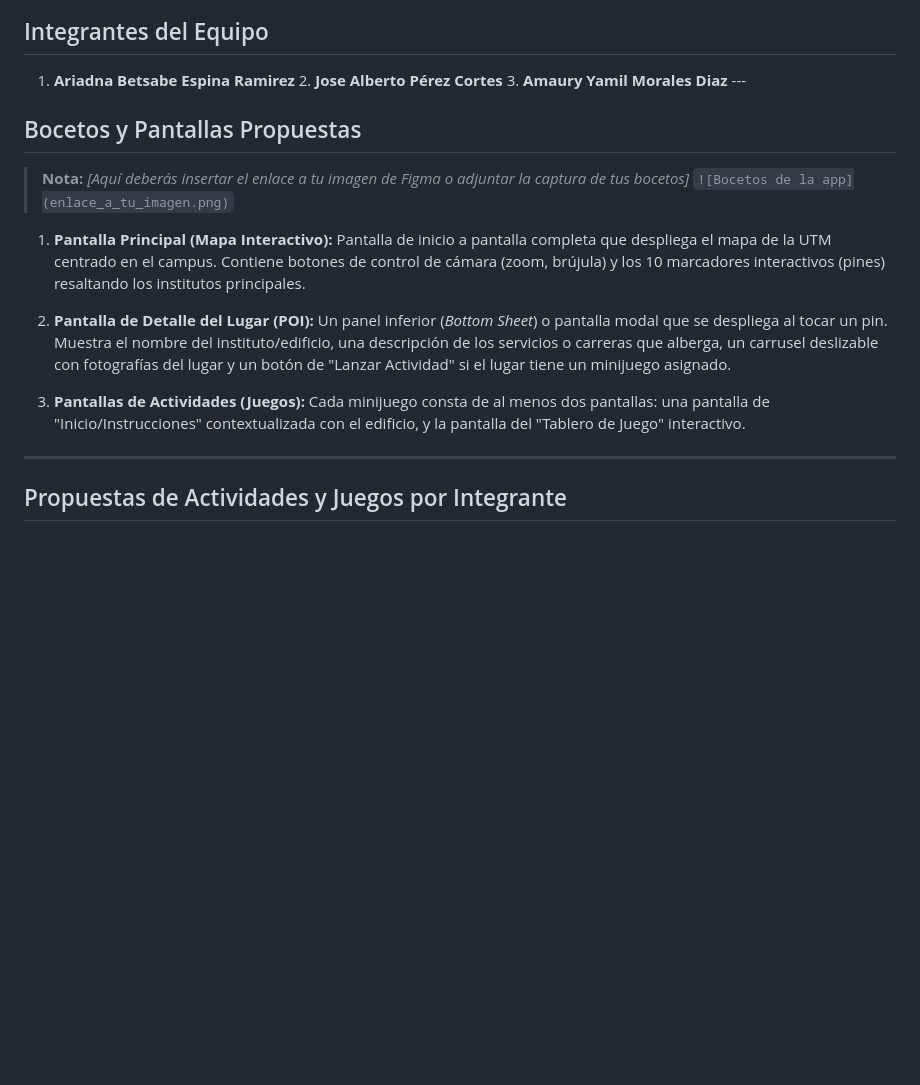
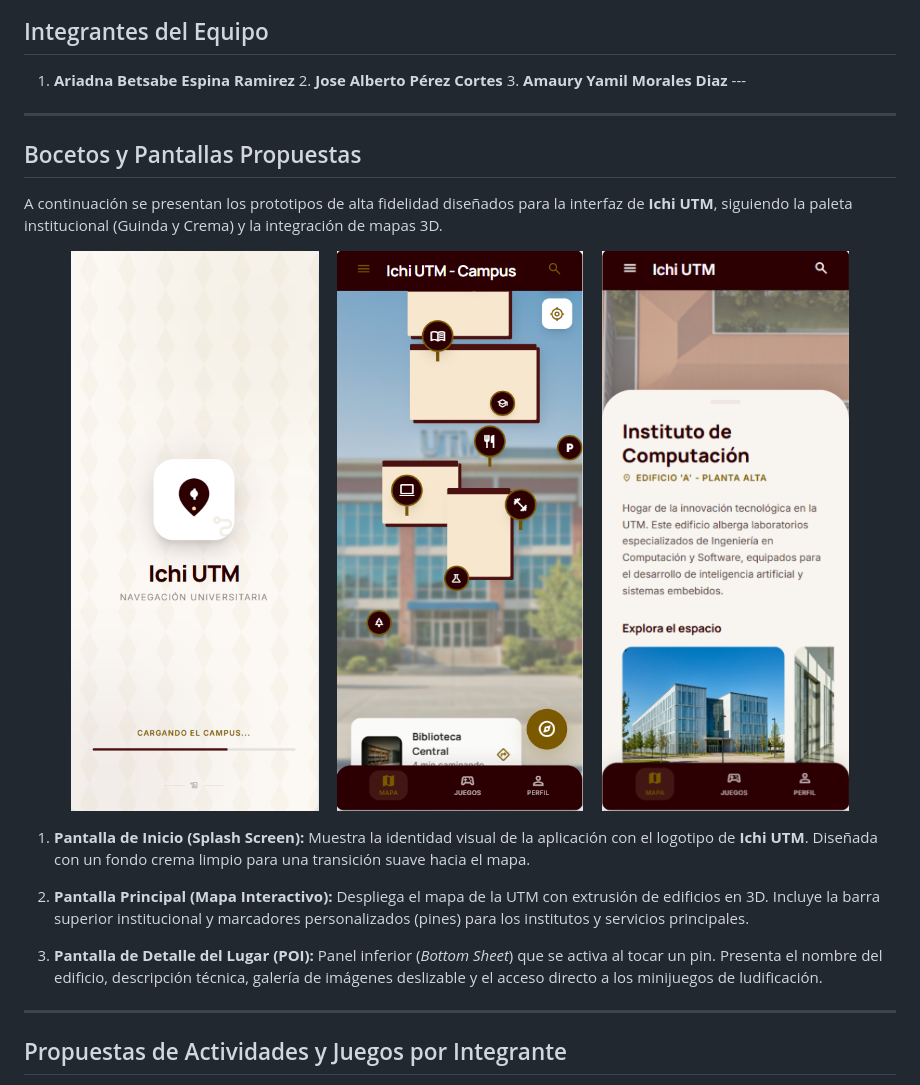
Before and after one commit to Perezcortes/Ichi-UTM, a Markdown page: README.md, the part around the change. GitHub-like rendering; blank space fills up the shorter version.

Commit message:
Prototipos

```diff
--- a/README.md
+++ b/README.md
@@ -28,19 +28,26 @@ La aplicación integra un mapa satelital interactivo del campus con elementos tr
 ## Integrantes del Equipo
 1. **Ariadna Betsabe Espina Ramirez** 2. **Jose Alberto Pérez Cortes** 3. **Amaury Yamil Morales Diaz** ---
 
+---
+
 ## Bocetos y Pantallas Propuestas
 
-> **Nota:** *[Aquí deberás insertar el enlace a tu imagen de Figma o adjuntar la captura de tus bocetos]*
-> `![Bocetos de la app](enlace_a_tu_imagen.png)`
+A continuación se presentan los prototipos de alta fidelidad diseñados para la interfaz de **Ichi UTM**, siguiendo la paleta institucional (Guinda y Crema) y la integración de mapas 3D.
 
-1. **Pantalla Principal (Mapa Interactivo):**
-   Pantalla de inicio a pantalla completa que despliega el mapa de la UTM centrado en el campus. Contiene botones de control de cámara (zoom, brújula) y los 10 marcadores interactivos (pines) resaltando los institutos principales.
+<p align="center">
+  <img src="Prototipos/Inicio.png" width="30%" alt="Pantalla de Inicio" />
+  <img src="Prototipos/segunda.png" width="30%" alt="Mapa Interactivo" />
+  <img src="Prototipos/tercera.png" width="30%" alt="Detalle de POI" />
+</p>
 
-2. **Pantalla de Detalle del Lugar (POI):**
-   Un panel inferior (*Bottom Sheet*) o pantalla modal que se despliega al tocar un pin. Muestra el nombre del instituto/edificio, una descripción de los servicios o carreras que alberga, un carrusel deslizable con fotografías del lugar y un botón de "Lanzar Actividad" si el lugar tiene un minijuego asignado.
+1. **Pantalla de Inicio (Splash Screen):**
+   Muestra la identidad visual de la aplicación con el logotipo de **Ichi UTM**. Diseñada con un fondo crema limpio para una transición suave hacia el mapa.
 
-3. **Pantallas de Actividades (Juegos):**
-   Cada minijuego consta de al menos dos pantallas: una pantalla de "Inicio/Instrucciones" contextualizada con el edificio, y la pantalla del "Tablero de Juego" interactivo.
+2. **Pantalla Principal (Mapa Interactivo):**
+   Despliega el mapa de la UTM con extrusión de edificios en 3D. Incluye la barra superior institucional y marcadores personalizados (pines) para los institutos y servicios principales.
+
+3. **Pantalla de Detalle del Lugar (POI):**
+   Panel inferior (*Bottom Sheet*) que se activa al tocar un pin. Presenta el nombre del edificio, descripción técnica, galería de imágenes deslizable y el acceso directo a los minijuegos de ludificación.
 
 ---
 
```
